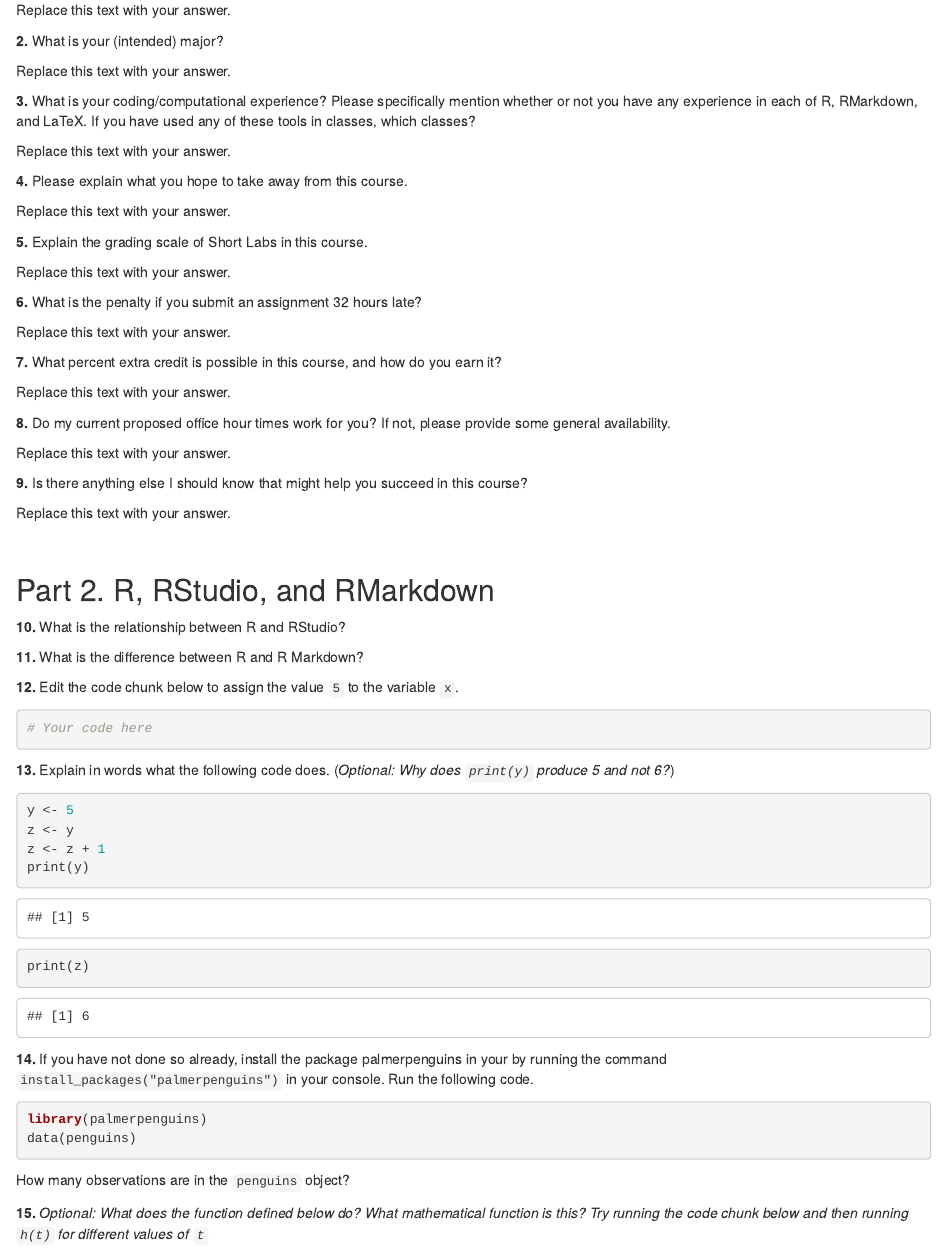
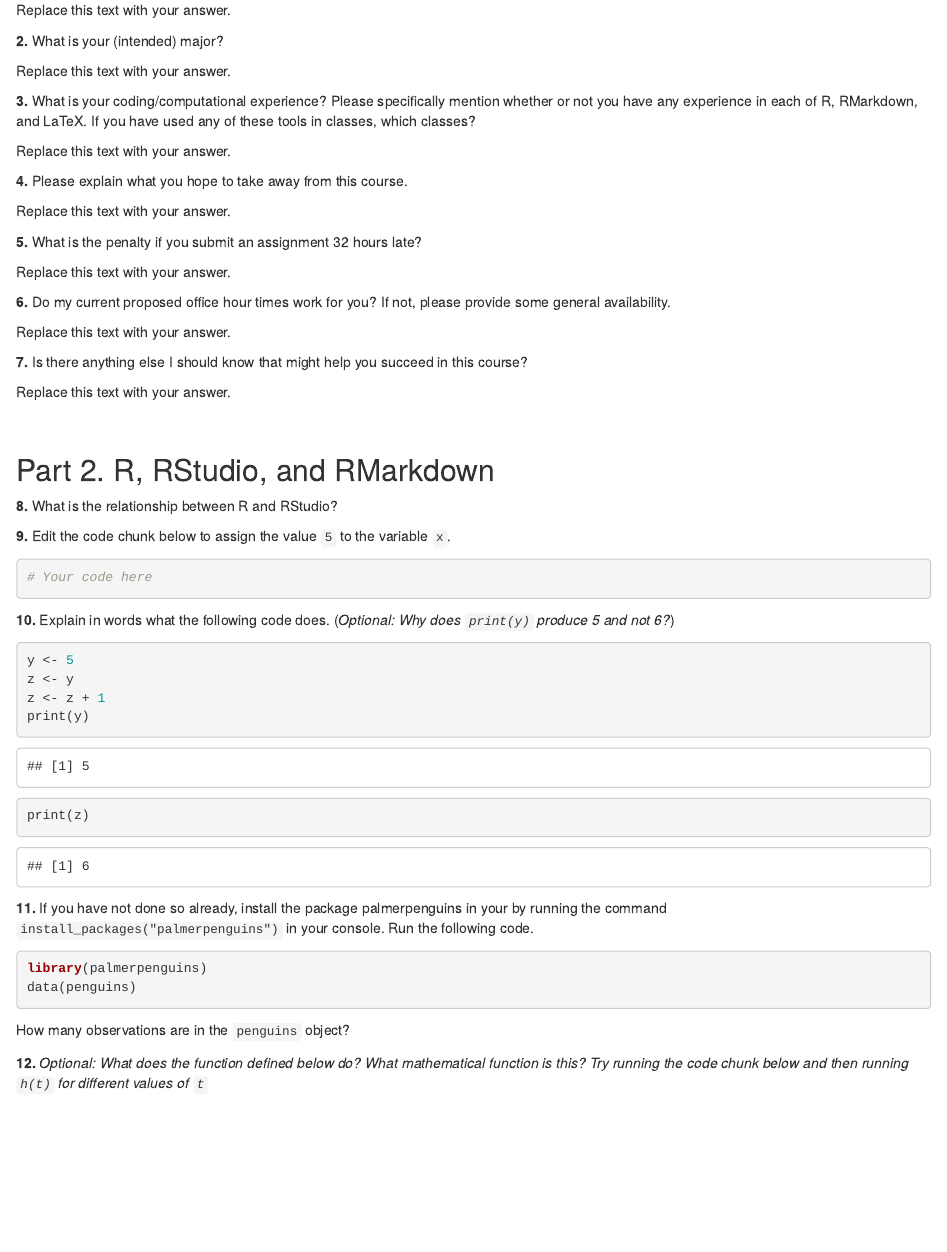
Before and after one commit to svteichman/STAT302-WIN2022, an R Markdown document (files/short-labs/short-lab-00_install.Rmd): the page in a window 1100 px wide, from 380 px down. The pictures show the output file files/short-labs/short-lab-00_install.html that the author committed with the source, opened offline.

Commit message:
making short lab 0 slightly shorter

````diff
--- a/files/short-labs/short-lab-00_install.Rmd
+++ b/files/short-labs/short-lab-00_install.Rmd
@@ -34,23 +34,17 @@ Replace this text with your answer.
 
 Replace this text with your answer.
 
-**5.** Explain the grading scale of Short Labs in this course.
+
+**5.** What is the penalty if you submit an assignment 32 hours late?
 
 Replace this text with your answer.
 
-**6.** What is the penalty if you submit an assignment 32 hours late?
+
+**6.** Do my current proposed office hour times work for you? If not, please provide some general availability.
 
 Replace this text with your answer.
 
-**7.** What percent extra credit is possible in this course, and how do you earn it?
-
-Replace this text with your answer.
-
-**8.** Do my current proposed office hour times work for you? If not, please provide some general availability.
-
-Replace this text with your answer.
-
-**9.** Is there anything else I should know that might help you succeed in this course?
+**7.** Is there anything else I should know that might help you succeed in this course?
 
 Replace this text with your answer.
 
@@ -59,17 +53,15 @@ Replace this text with your answer.
 
 ## Part 2. R, RStudio, and RMarkdown
 
-**10.** What is the relationship between R and RStudio?
+**8.** What is the relationship between R and RStudio?
 
-**11.** What is the difference between R and R Markdown?
-
-**12.** Edit the code chunk below to assign the value ```5``` to the variable ```x```.
+**9.** Edit the code chunk below to assign the value ```5``` to the variable ```x```.
 
 ```{r}
 # Your code here
 ```
 
-**13.** Explain in words what the following code does. (*Optional: Why does ```print(y)``` produce 5 and not 6?*)
+**10.** Explain in words what the following code does. (*Optional: Why does ```print(y)``` produce 5 and not 6?*)
 
 ```{r}
 y <- 5
@@ -79,7 +71,7 @@ print(y)
 print(z)
 ```
 
-**14.** If you have not done so already, install the package palmerpenguins in your by running the command `install_packages("palmerpenguins")` in your console. Run the following code.
+**11.** If you have not done so already, install the package palmerpenguins in your by running the command `install_packages("palmerpenguins")` in your console. Run the following code.
 
 ```{r}
 library(palmerpenguins)
@@ -88,7 +80,7 @@ data(penguins)
 
 How many observations are in the `penguins` object?
 
-**15.** *Optional: What does the function defined below do? What mathematical function is this? Try running the code chunk below and then running ```h(t)``` for different values of ```t```*
+**12.** *Optional: What does the function defined below do? What mathematical function is this? Try running the code chunk below and then running ```h(t)``` for different values of ```t```*
 
 ```{r}
 h <- function(x) {
````
Also changed, not shown: files/short-labs/short-lab-00_install.html.
